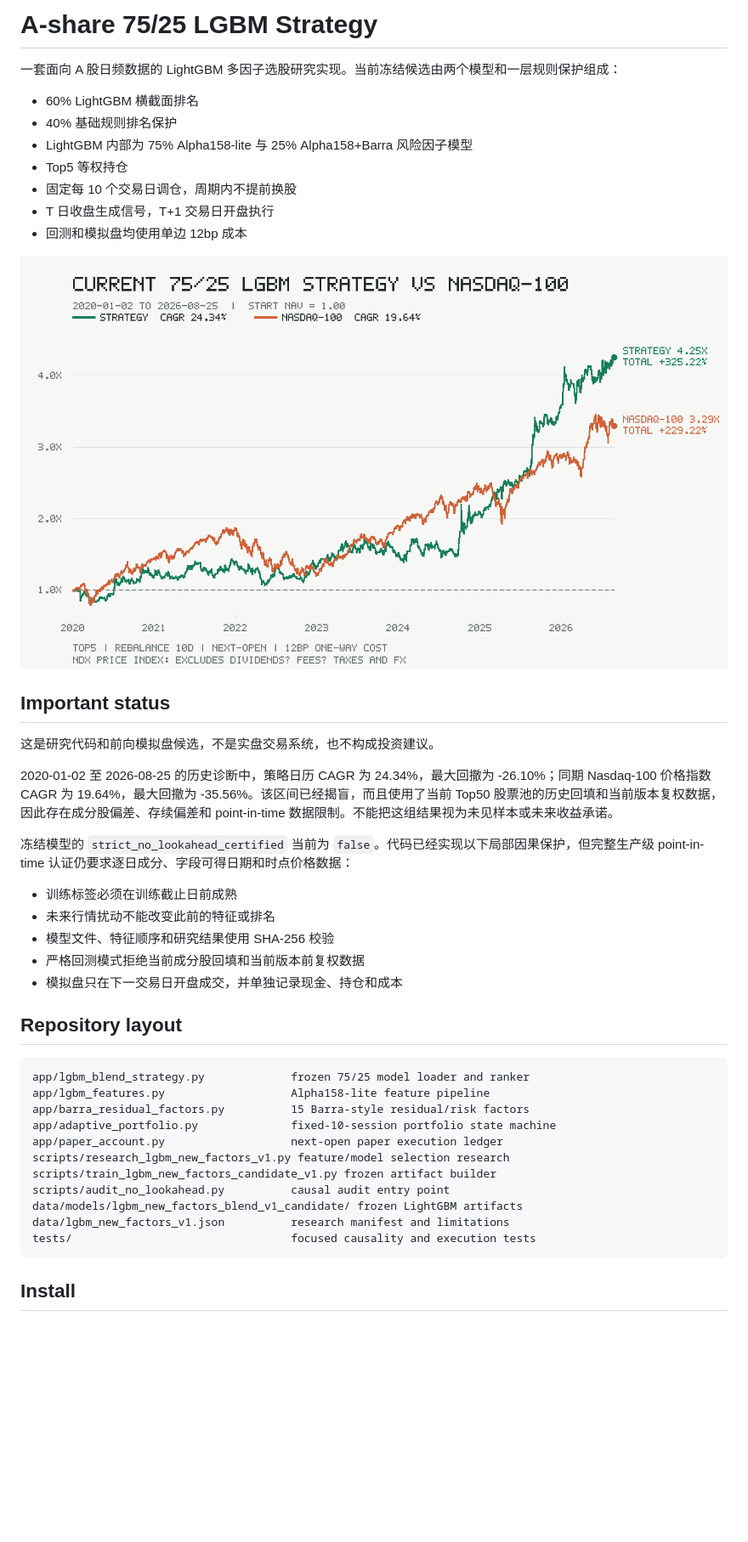
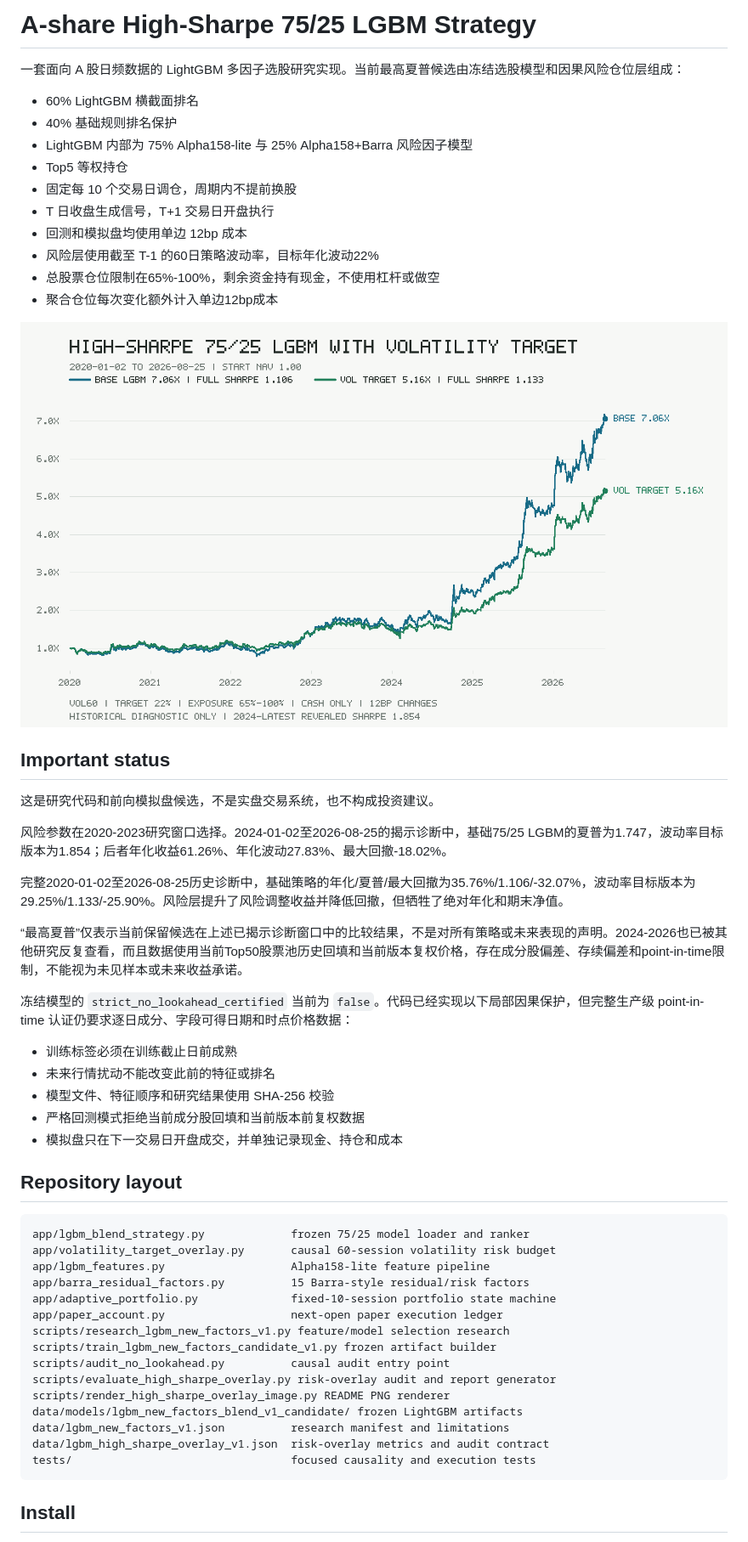
Before and after one commit to FYQ0919/a-share-independent-sleeves-paper-monitor, a Markdown page: README.md, the part around one of its changes. Shown at 85% size. Drawn GitHub-style; pictures changed too: reports/lgbm_high_sharpe_overlay_v1.png (added); blank space fills up the shorter version.

Commit message:
Add causal high-Sharpe volatility overlay

````diff
--- a/README.md
+++ b/README.md
@@ -1,6 +1,6 @@
-# A-share 75/25 LGBM Strategy
+# A-share High-Sharpe 75/25 LGBM Strategy
 
-一套面向 A 股日频数据的 LightGBM 多因子选股研究实现。当前冻结候选由两个模型和一层规则保护组成：
+一套面向 A 股日频数据的 LightGBM 多因子选股研究实现。当前最高夏普候选由冻结选股模型和因果风险仓位层组成：
 
 - 60% LightGBM 横截面排名
 - 40% 基础规则排名保护
@@ -9,14 +9,21 @@
 - 固定每 10 个交易日调仓，周期内不提前换股
 - T 日收盘生成信号，T+1 交易日开盘执行
 - 回测和模拟盘均使用单边 12bp 成本
+- 风险层使用截至 T-1 的60日策略波动率，目标年化波动22%
+- 总股票仓位限制在65%-100%，剩余资金持有现金，不使用杠杆或做空
+- 聚合仓位每次变化额外计入单边12bp成本
 
-![Strategy versus Nasdaq-100](reports/current_strategy_vs_nasdaq100_2020_2026.png)
+![High-Sharpe LGBM strategy](reports/lgbm_high_sharpe_overlay_v1.png)
 
 ## Important status
 
 这是研究代码和前向模拟盘候选，不是实盘交易系统，也不构成投资建议。
 
-2020-01-02 至 2026-08-25 的历史诊断中，策略日历 CAGR 为 24.34%，最大回撤为 -26.10%；同期 Nasdaq-100 价格指数 CAGR 为 19.64%，最大回撤为 -35.56%。该区间已经揭盲，而且使用了当前 Top50 股票池的历史回填和当前版本复权数据，因此存在成分股偏差、存续偏差和 point-in-time 数据限制。不能把这组结果视为未见样本或未来收益承诺。
+风险参数在2020-2023研究窗口选择。2024-01-02至2026-08-25的揭示诊断中，基础75/25 LGBM的夏普为1.747，波动率目标版本为1.854；后者年化收益61.26%、年化波动27.83%、最大回撤-18.02%。
+
+完整2020-01-02至2026-08-25历史诊断中，基础策略的年化/夏普/最大回撤为35.76%/1.106/-32.07%，波动率目标版本为29.25%/1.133/-25.90%。风险层提升了风险调整收益并降低回撤，但牺牲了绝对年化和期末净值。
+
+“最高夏普”仅表示当前保留候选在上述已揭示诊断窗口中的比较结果，不是对所有策略或未来表现的声明。2024-2026也已被其他研究反复查看，而且数据使用当前Top50股票池历史回填和当前版本复权价格，存在成分股偏差、存续偏差和point-in-time限制，不能视为未见样本或未来收益承诺。
 
 冻结模型的 `strict_no_lookahead_certified` 当前为 `false`。代码已经实现以下局部因果保护，但完整生产级 point-in-time 认证仍要求逐日成分、字段可得日期和时点价格数据：
 
@@ -30,6 +37,7 @@
 
 ```text
 app/lgbm_blend_strategy.py             frozen 75/25 model loader and ranker
+app/volatility_target_overlay.py       causal 60-session volatility risk budget
 app/lgbm_features.py                   Alpha158-lite feature pipeline
 app/barra_residual_factors.py          15 Barra-style residual/risk factors
 app/adaptive_portfolio.py              fixed-10-session portfolio state machine
@@ -37,8 +45,11 @@ app/paper_account.py                   next-open paper execution ledger
 scripts/research_lgbm_new_factors_v1.py feature/model selection research
 scripts/train_lgbm_new_factors_candidate_v1.py frozen artifact builder
 scripts/audit_no_lookahead.py          causal audit entry point
+scripts/evaluate_high_sharpe_overlay.py risk-overlay audit and report generator
+scripts/render_high_sharpe_overlay_image.py README PNG renderer
 data/models/lgbm_new_factors_blend_v1_candidate/ frozen LightGBM artifacts
 data/lgbm_new_factors_v1.json          research manifest and limitations
+data/lgbm_high_sharpe_overlay_v1.json  risk-overlay metrics and audit contract
 tests/                                 focused causality and execution tests
 ```
 
````
Also changed, not shown: other parts of README.md (+24 -2 lines), reports/lgbm_high_sharpe_overlay_v1.md (added, +27 -0 lines), 7 other files.
